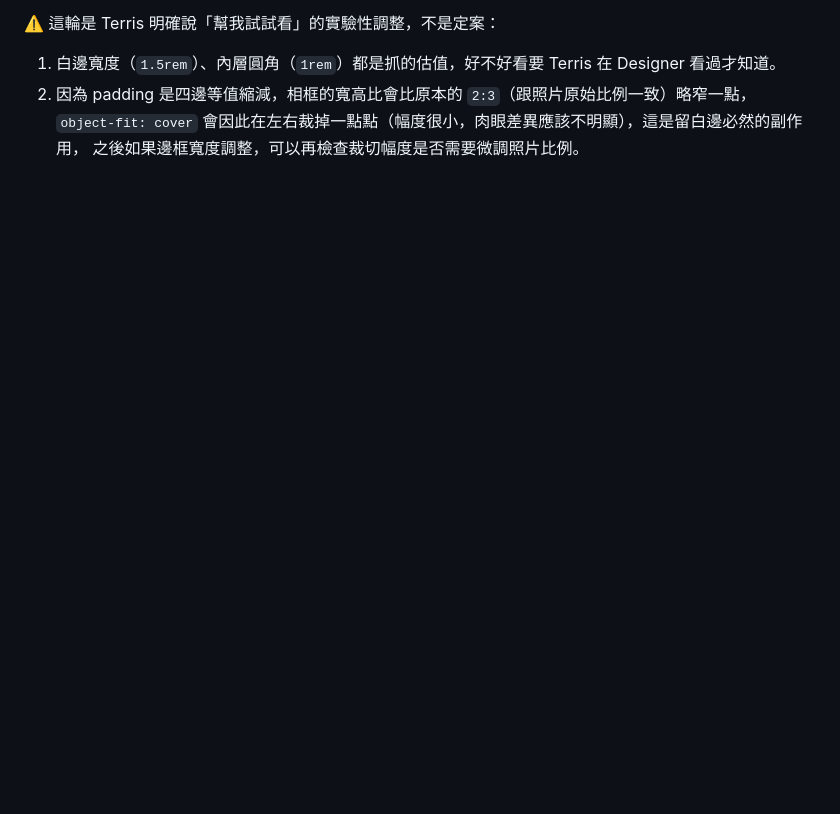
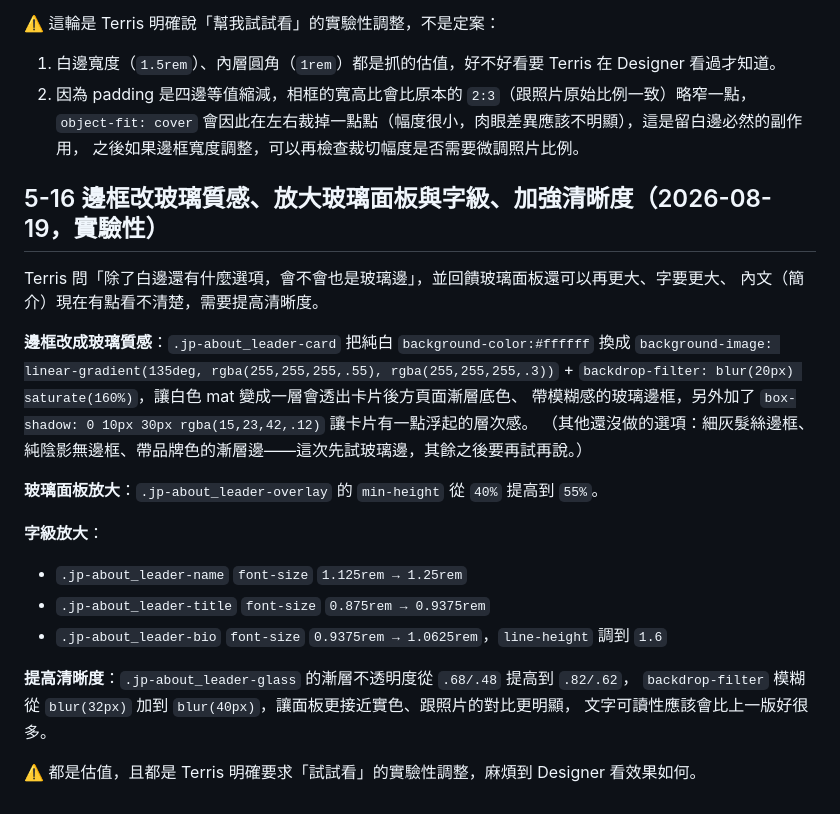
Before and after one commit to TerrisLiao/jubo-webflow, a Markdown page: JP_COMPANY_REDESIGN_HANDOFF.md, the part around the change. Rendered like a GitHub page; blank space fills up the shorter version.

Commit message:
experiment: switch card border to glass, enlarge panel and type, boost contrast
Terris asked whether the border could be glass instead of solid white,
wanted the glass text panel bigger, larger type, and clearer body copy.
Card mat is now a frosted glass edge (gradient + blur + shadow), the
overlay's min-height floor went from 40% to 55%, name/title/bio font
sizes bumped up, and the glass panel is more opaque with heavier blur
for contrast against the photo.

```diff
--- a/JP_COMPANY_REDESIGN_HANDOFF.md
+++ b/JP_COMPANY_REDESIGN_HANDOFF.md
@@ -779,3 +779,27 @@ Terris 想試試看「留白邊會不會增加設計感」，同時覺得人物
 2. 因為 padding 是四邊等值縮減，相框的寬高比會比原本的 `2:3`（跟照片原始比例一致）略窄一點，
    `object-fit: cover` 會因此在左右裁掉一點點（幅度很小，肉眼差異應該不明顯），這是留白邊必然的副作用，
    之後如果邊框寬度調整，可以再檢查裁切幅度是否需要微調照片比例。
+
+## 5-16 邊框改玻璃質感、放大玻璃面板與字級、加強清晰度（2026-08-19，實驗性）
+
+Terris 問「除了白邊還有什麼選項，會不會也是玻璃邊」，並回饋玻璃面板還可以再更大、字要更大、
+內文（簡介）現在有點看不清楚，需要提高清晰度。
+
+**邊框改成玻璃質感**：`.jp-about_leader-card` 把純白 `background-color:#ffffff` 換成
+`background-image: linear-gradient(135deg, rgba(255,255,255,.55), rgba(255,255,255,.3))` +
+`backdrop-filter: blur(20px) saturate(160%)`，讓白色 mat 變成一層會透出卡片後方頁面漸層底色、
+帶模糊感的玻璃邊框，另外加了 `box-shadow: 0 10px 30px rgba(15,23,42,.12)` 讓卡片有一點浮起的層次感。
+（其他還沒做的選項：細灰髮絲邊框、純陰影無邊框、帶品牌色的漸層邊——這次先試玻璃邊，其餘之後要再試再說。）
+
+**玻璃面板放大**：`.jp-about_leader-overlay` 的 `min-height` 從 `40%` 提高到 `55%`。
+
+**字級放大**：
+- `.jp-about_leader-name` `font-size` `1.125rem → 1.25rem`
+- `.jp-about_leader-title` `font-size` `0.875rem → 0.9375rem`
+- `.jp-about_leader-bio` `font-size` `0.9375rem → 1.0625rem`，`line-height` 調到 `1.6`
+
+**提高清晰度**：`.jp-about_leader-glass` 的漸層不透明度從 `.68/.48` 提高到 `.82/.62`，
+`backdrop-filter` 模糊從 `blur(32px)` 加到 `blur(40px)`，讓面板更接近實色、跟照片的對比更明顯，
+文字可讀性應該會比上一版好很多。
+
+⚠️ 都是估值，且都是 Terris 明確要求「試試看」的實驗性調整，麻煩到 Designer 看效果如何。
```
